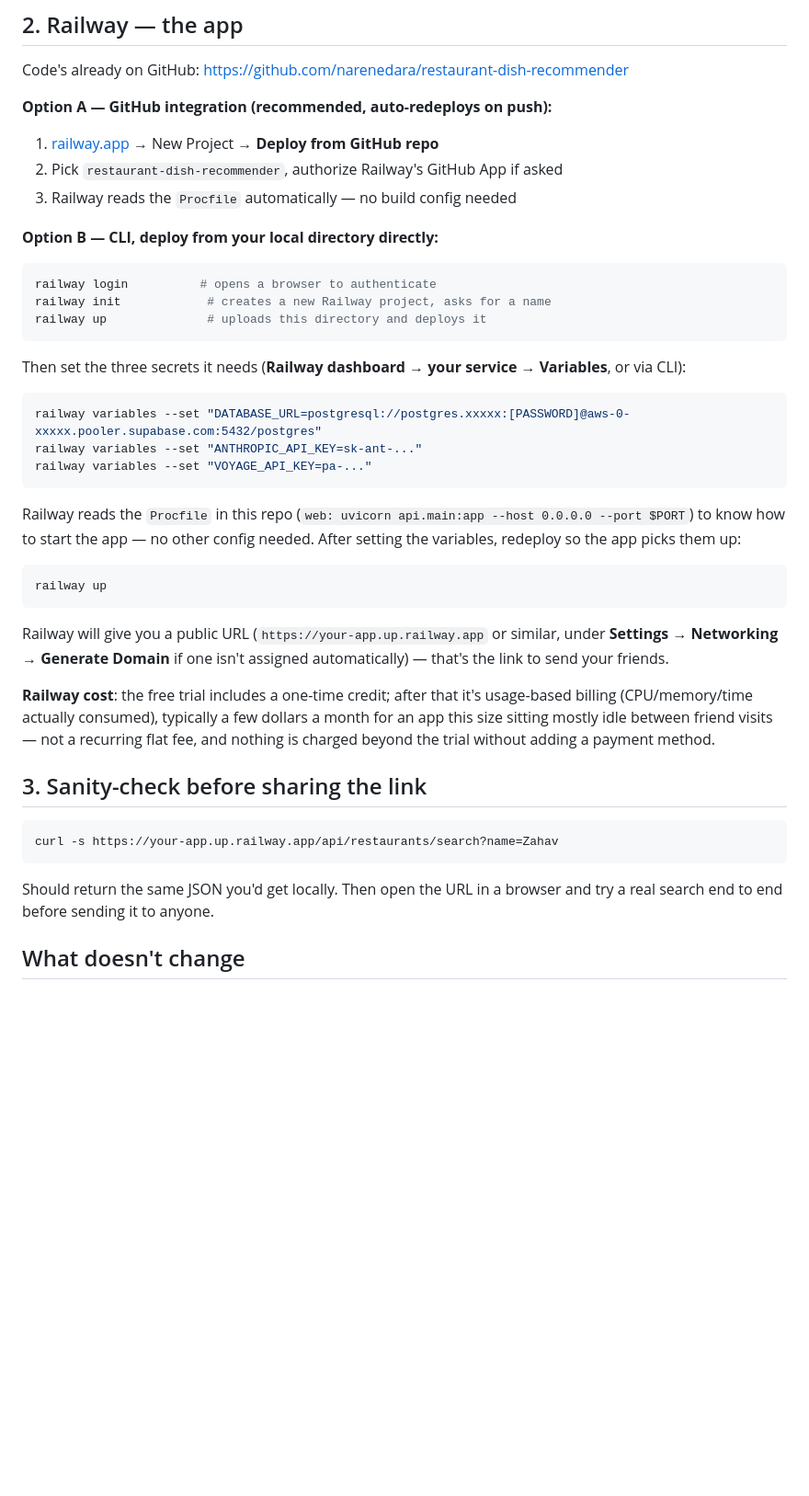
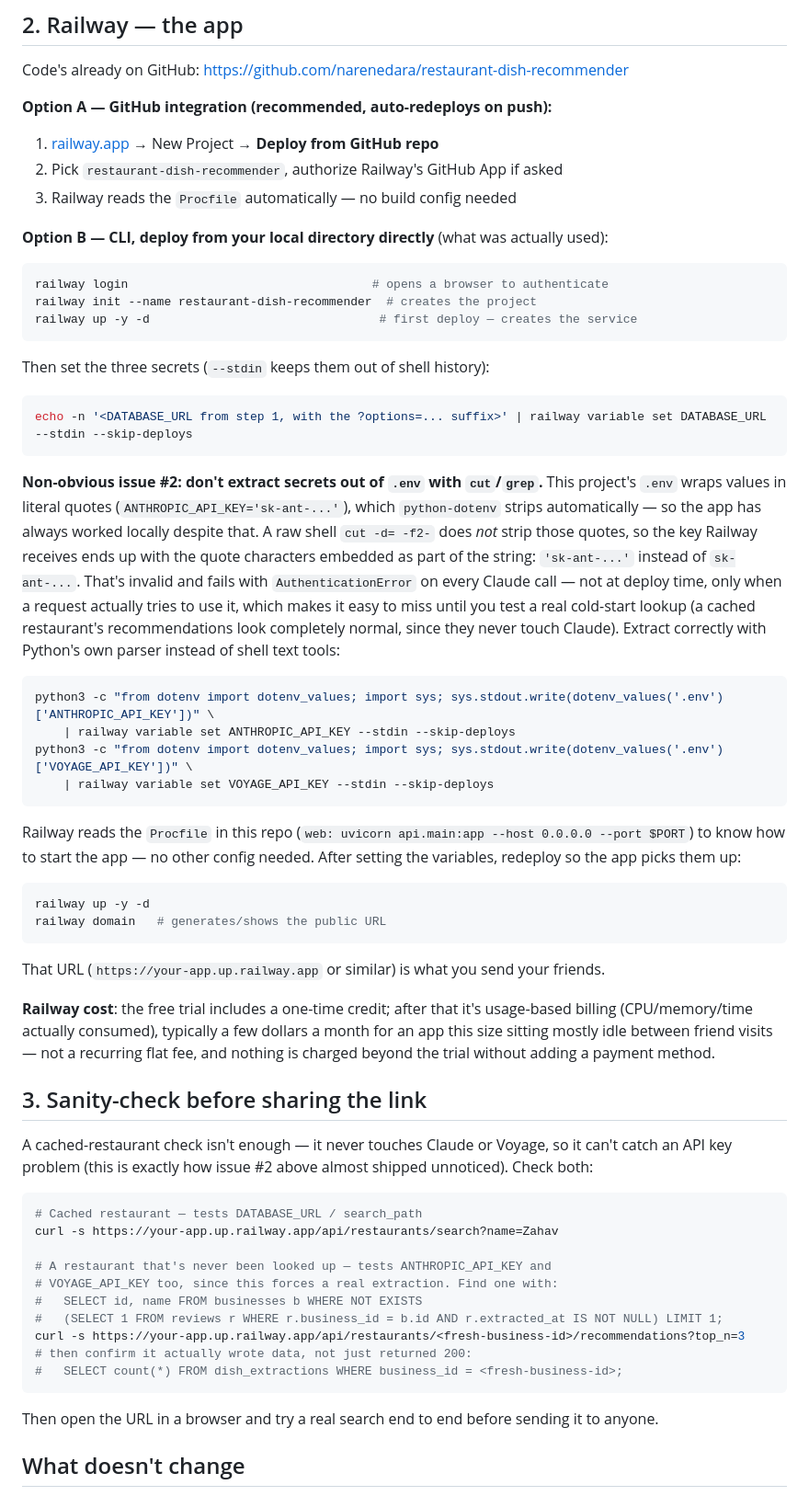
Before and after one commit to narenedara/restaurant-dish-recommender, a Markdown page: DEPLOY.md, the part around one of its changes. Shown at 92% size. GitHub-like rendering; blank space fills up the shorter version.

Commit message:
Update DEPLOY.md with the real deployment gotchas found going live
- Supabase's Connect button moved out of Project Settings
- search_path comes back empty on Supabase by default, breaking every
  unqualified query the app makes; fixed via a connection-string
  options parameter (confirmed through both psql and the app's actual
  psycopg client, not just assumed)
- Extracting secrets from .env with cut/grep keeps the literal quotes
  .env wraps values in, producing an invalid API key that fails with
  AuthenticationError only when a request actually uses it — easy to
  miss since cached-restaurant checks never touch Claude. Documented
  the python-dotenv-based extraction that actually works, and added a
  cold-start sanity check that would have caught this immediately.

App is now live on Railway + Supabase, verified with a real cold-start
extraction end to end, not just cached data.

Co-Authored-By: Claude Sonnet 5 <noreply@anthropic.com>

````diff
--- a/DEPLOY.md
+++ b/DEPLOY.md
@@ -69,20 +93,38 @@ Code's already on GitHub: https://github.com/narenedara/restaurant-dish-recommen
 2. Pick `restaurant-dish-recommender`, authorize Railway's GitHub App if asked
 3. Railway reads the `Procfile` automatically — no build config needed
 
-**Option B — CLI, deploy from your local directory directly:**
+**Option B — CLI, deploy from your local directory directly** (what was
+actually used):
 ```bash
-railway login          # opens a browser to authenticate
-railway init            # creates a new Railway project, asks for a name
-railway up              # uploads this directory and deploys it
+railway login                                  # opens a browser to authenticate
+railway init --name restaurant-dish-recommender  # creates the project
+railway up -y -d                                # first deploy — creates the service
 ```
 
-Then set the three secrets it needs (**Railway dashboard → your service →
-Variables**, or via CLI):
+Then set the three secrets (`--stdin` keeps them out of shell history):
 
 ```bash
-railway variables --set "DATABASE_URL=postgresql://postgres.xxxxx:[PASSWORD]@aws-0-xxxxx.pooler.supabase.com:5432/postgres"
-railway variables --set "ANTHROPIC_API_KEY=sk-ant-..."
-railway variables --set "VOYAGE_API_KEY=pa-..."
+echo -n '<DATABASE_URL from step 1, with the ?options=... suffix>' | railway variable set DATABASE_URL --stdin --skip-deploys
+```
+
+**Non-obvious issue #2: don't extract secrets out of `.env` with `cut`/`grep`.**
+This project's `.env` wraps values in literal quotes
+(`ANTHROPIC_API_KEY='sk-ant-...'`), which `python-dotenv` strips automatically
+— so the app has always worked locally despite that. A raw shell `cut -d= -f2-`
+does *not* strip those quotes, so the key Railway receives ends up with the
+quote characters embedded as part of the string: `'sk-ant-...'` instead of
+`sk-ant-...`. That's invalid and fails with `AuthenticationError` on every
+Claude call — not at deploy time, only when a request actually tries to use
+it, which makes it easy to miss until you test a real cold-start lookup (a
+cached restaurant's recommendations look completely normal, since they never
+touch Claude). Extract correctly with Python's own parser instead of shell
+text tools:
+
+```bash
+python3 -c "from dotenv import dotenv_values; import sys; sys.stdout.write(dotenv_values('.env')['ANTHROPIC_API_KEY'])" \
+    | railway variable set ANTHROPIC_API_KEY --stdin --skip-deploys
+python3 -c "from dotenv import dotenv_values; import sys; sys.stdout.write(dotenv_values('.env')['VOYAGE_API_KEY'])" \
+    | railway variable set VOYAGE_API_KEY --stdin --skip-deploys
 ```
 
 Railway reads the `Procfile` in this repo (`web: uvicorn api.main:app --host
@@ -90,12 +132,12 @@ Railway reads the `Procfile` in this repo (`web: uvicorn api.main:app --host
 needed. After setting the variables, redeploy so the app picks them up:
 
 ```bash
-railway up
+railway up -y -d
+railway domain   # generates/shows the public URL
 ```
 
-Railway will give you a public URL (`https://your-app.up.railway.app` or
-similar, under **Settings → Networking → Generate Domain** if one isn't
-assigned automatically) — that's the link to send your friends.
+That URL (`https://your-app.up.railway.app` or similar) is what you send
+your friends.
 
 **Railway cost**: the free trial includes a one-time credit; after that it's
 usage-based billing (CPU/memory/time actually consumed), typically a few
@@ -105,12 +147,25 @@ without adding a payment method.
 
 ## 3. Sanity-check before sharing the link
 
+A cached-restaurant check isn't enough — it never touches Claude or Voyage,
+so it can't catch an API key problem (this is exactly how issue #2 above
+almost shipped unnoticed). Check both:
+
 ```bash
+# Cached restaurant — tests DATABASE_URL / search_path
 curl -s https://your-app.up.railway.app/api/restaurants/search?name=Zahav
+
+# A restaurant that's never been looked up — tests ANTHROPIC_API_KEY and
+# VOYAGE_API_KEY too, since this forces a real extraction. Find one with:
+#   SELECT id, name FROM businesses b WHERE NOT EXISTS
+#   (SELECT 1 FROM reviews r WHERE r.business_id = b.id AND r.extracted_at IS NOT NULL) LIMIT 1;
+curl -s https://your-app.up.railway.app/api/restaurants/<fresh-business-id>/recommendations?top_n=3
+# then confirm it actually wrote data, not just returned 200:
+#   SELECT count(*) FROM dish_extractions WHERE business_id = <fresh-business-id>;
 ```
 
-Should return the same JSON you'd get locally. Then open the URL in a
-browser and try a real search end to end before sending it to anyone.
+Then open the URL in a browser and try a real search end to end before
+sending it to anyone.
 
 ## What doesn't change
 
````
Also changed, not shown: other parts of DEPLOY.md (+29 -5 lines).
